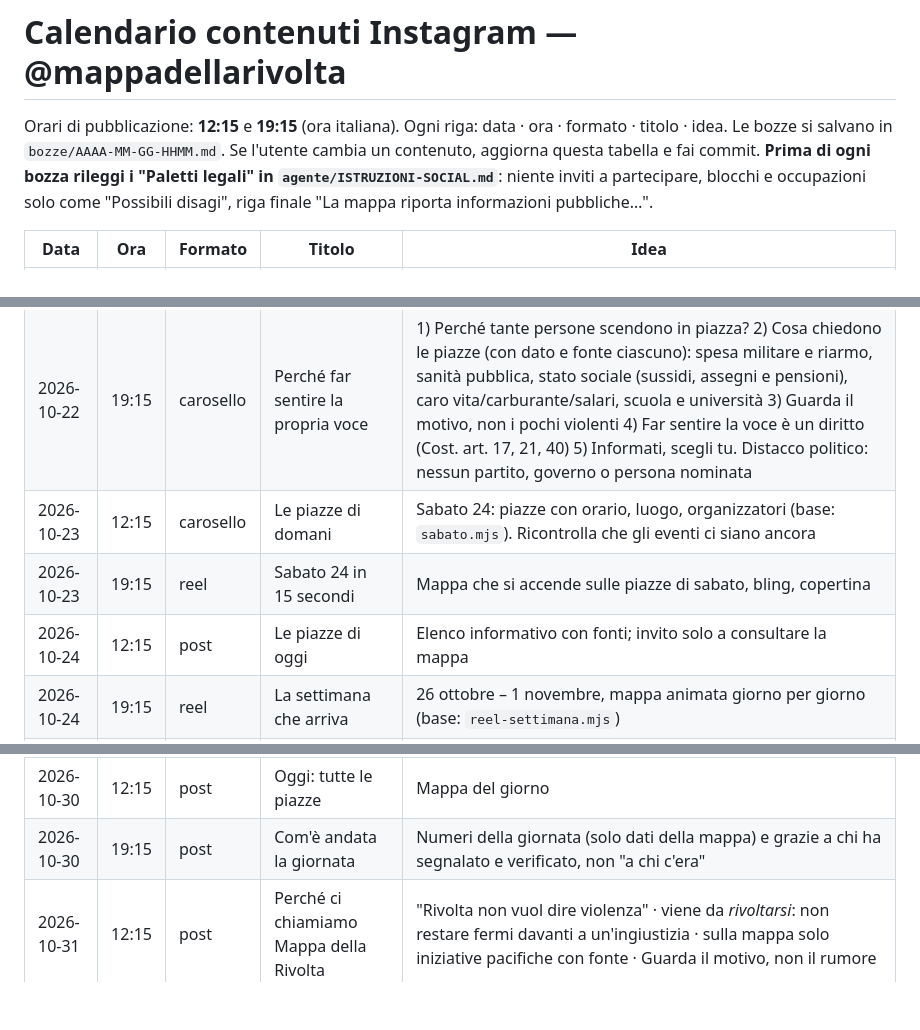
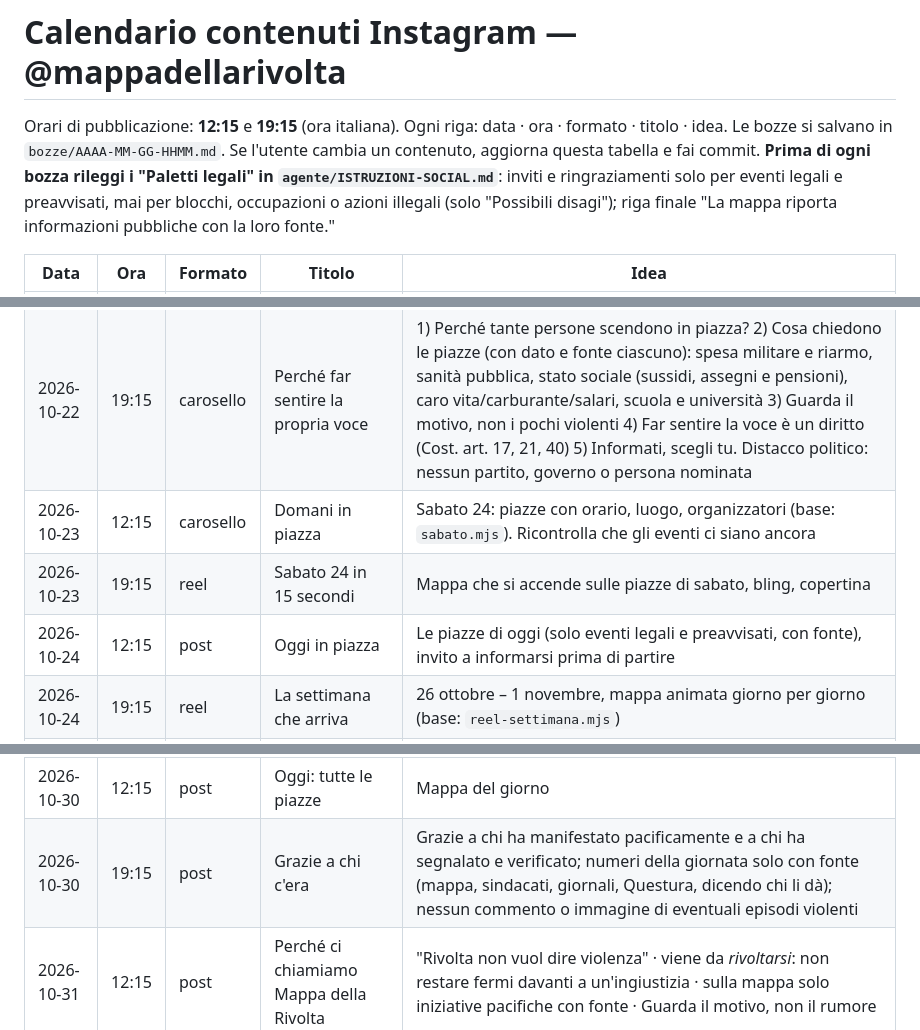
Before and after one commit to MorganSaldini/Mappa-della-rivolta, a Markdown page: strumenti/social/CALENDARIO.md, 3 parts joined by grey strips. GitHub-like rendering; blank space fills up the shorter version.

```diff
--- a/strumenti/social/CALENDARIO.md
+++ b/strumenti/social/CALENDARIO.md
@@ -3,7 +3,7 @@
 Orari di pubblicazione: **12:15** e **19:15** (ora italiana).
 Ogni riga: data · ora · formato · titolo · idea. Le bozze si salvano in `bozze/AAAA-MM-GG-HHMM.md`.
 Se l'utente cambia un contenuto, aggiorna questa tabella e fai commit.
-**Prima di ogni bozza rileggi i "Paletti legali" in `agente/ISTRUZIONI-SOCIAL.md`**: niente inviti a partecipare, blocchi e occupazioni solo come "Possibili disagi", riga finale "La mappa riporta informazioni pubbliche…".
+**Prima di ogni bozza rileggi i "Paletti legali" in `agente/ISTRUZIONI-SOCIAL.md`**: inviti e ringraziamenti solo per eventi legali e preavvisati, mai per blocchi, occupazioni o azioni illegali (solo "Possibili disagi"); riga finale "La mappa riporta informazioni pubbliche con la loro fonte."
 
 | Data | Ora | Formato | Titolo | Idea |
 |---|---|---|---|---|
@@ -11,9 +11,9 @@ Se l'utente cambia un contenuto, aggiorna questa tabella e fai commit.
 | 2026-10-21 | 19:15 | reel | 3 scioperi generali | Video già pronto: `reel-scioperi.mjs` + copertina come primo fotogramma + suono bling. Aggiorna i punti del 30/10, 20/11, 4/12 |
 | 2026-10-22 | 12:15 | post | La mappa oggi | Numeri aggiornati: mobilitazioni in programma, città, regioni, segnalazioni della community |
 | 2026-10-22 | 19:15 | carosello | Perché far sentire la propria voce | 1) Perché tante persone scendono in piazza? 2) Cosa chiedono le piazze (con dato e fonte ciascuno): spesa militare e riarmo, sanità pubblica, stato sociale (sussidi, assegni e pensioni), caro vita/carburante/salari, scuola e università 3) Guarda il motivo, non i pochi violenti 4) Far sentire la voce è un diritto (Cost. art. 17, 21, 40) 5) Informati, scegli tu. Distacco politico: nessun partito, governo o persona nominata |
-| 2026-10-23 | 12:15 | carosello | Le piazze di domani | Sabato 24: piazze con orario, luogo, organizzatori (base: `sabato.mjs`). Ricontrolla che gli eventi ci siano ancora |
+| 2026-10-23 | 12:15 | carosello | Domani in piazza | Sabato 24: piazze con orario, luogo, organizzatori (base: `sabato.mjs`). Ricontrolla che gli eventi ci siano ancora |
 | 2026-10-23 | 19:15 | reel | Sabato 24 in 15 secondi | Mappa che si accende sulle piazze di sabato, bling, copertina |
-| 2026-10-24 | 12:15 | post | Le piazze di oggi | Elenco informativo con fonti; invito solo a consultare la mappa |
+| 2026-10-24 | 12:15 | post | Oggi in piazza | Le piazze di oggi (solo eventi legali e preavvisati, con fonte), invito a informarsi prima di partire |
 | 2026-10-24 | 19:15 | reel | La settimana che arriva | 26 ottobre – 1 novembre, mappa animata giorno per giorno (base: `reel-settimana.mjs`) |
 | 2026-10-25 | 12:15 | carosello | Mancano 5 giorni al 30 | Sciopero generale del 30: città, sigle, studenti |
 | 2026-10-25 | 19:15 | reel | Cosa chiedono le piazze | Versione video del carosello del 22: 5 motivi (spesa militare, sanità, stato sociale con pensioni, caro vita, scuola), un dato con fonte ciascuno → "Guarda il motivo, non il rumore". Distacco politico |
@@ -26,7 +26,7 @@ Se l'utente cambia un contenuto, aggiorna questa tabella e fai commit.
 | 2026-10-29 | 12:15 | carosello | Domani: tutte le piazze | Elenco completo per città |
 | 2026-10-29 | 19:15 | reel | Domani sciopero generale | Video breve con la mappa del 30 |
 | 2026-10-30 | 12:15 | post | Oggi: tutte le piazze | Mappa del giorno |
-| 2026-10-30 | 19:15 | post | Com'è andata la giornata | Numeri della giornata (solo dati della mappa) e grazie a chi ha segnalato e verificato, non "a chi c'era" |
+| 2026-10-30 | 19:15 | post | Grazie a chi c'era | Grazie a chi ha manifestato pacificamente e a chi ha segnalato e verificato; numeri della giornata solo con fonte (mappa, sindacati, giornali, Questura, dicendo chi li dà); nessun commento o immagine di eventuali episodi violenti |
 | 2026-10-31 | 12:15 | post | Perché ci chiamiamo Mappa della Rivolta | "Rivolta non vuol dire violenza" · viene da *rivoltarsi*: non restare fermi davanti a un'ingiustizia · sulla mappa solo iniziative pacifiche con fonte · Guarda il motivo, non il rumore |
 | 2026-11-01 | 12:15 | post | I numeri della settimana | Riepilogo e verso il 20 novembre |
 
```
Also changed, not shown: agente/ISTRUZIONI-SOCIAL.md (+4 -4 lines).
